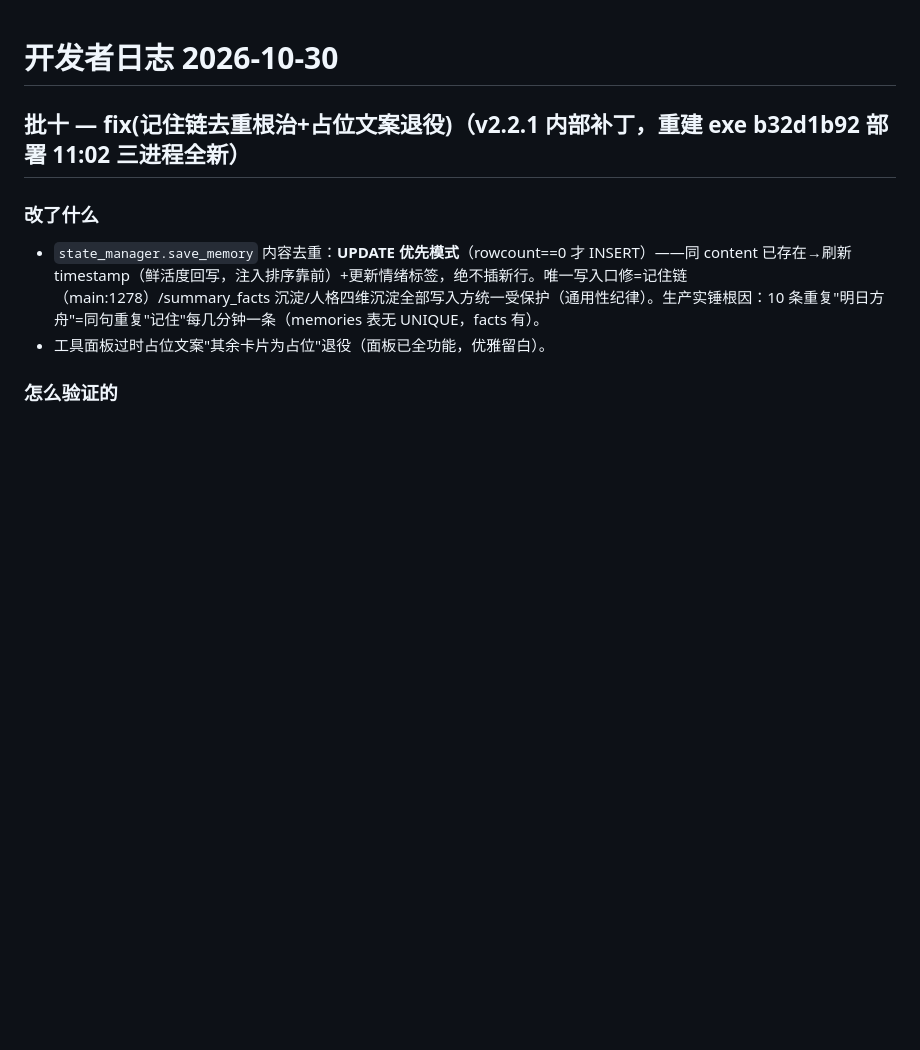
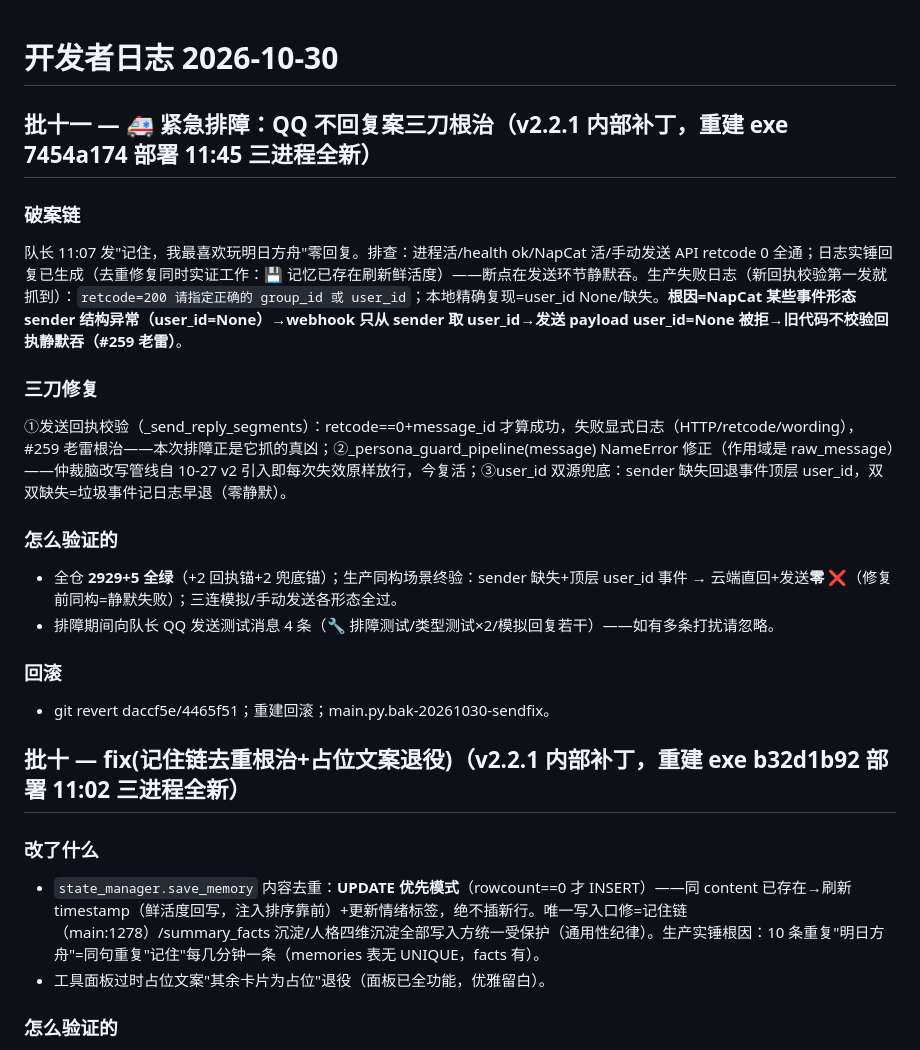
Before and after one commit to Xun201/xiaoju3-agent, a Markdown page: docs/dev_changelog_20261030.md, the part around the change. Rendered like a GitHub page; blank space fills up the shorter version.

Commit message:
docs(changelog 批十一)——QQ 不回复案三刀根治全链记录

```diff
--- a/docs/dev_changelog_20261030.md
+++ b/docs/dev_changelog_20261030.md
@@ -1,4 +1,20 @@
 # 开发者日志 2026-10-30
+
+## 批十一 — 🚑 紧急排障：QQ 不回复案三刀根治（v2.2.1 内部补丁，重建 exe 7454a174 部署 11:45 三进程全新）
+
+### 破案链
+队长 11:07 发"记住，我最喜欢玩明日方舟"零回复。排查：进程活/health ok/NapCat 活/手动发送 API retcode 0 全通；日志实锤回复已生成（去重修复同时实证工作：💾 记忆已存在刷新鲜活度）——断点在发送环节静默吞。生产失败日志（新回执校验第一发就抓到）：`retcode=200 请指定正确的 group_id 或 user_id`；本地精确复现=user_id None/缺失。**根因=NapCat 某些事件形态 sender 结构异常（user_id=None）→webhook 只从 sender 取 user_id→发送 payload user_id=None 被拒→旧代码不校验回执静默吞（#259 老雷）**。
+
+### 三刀修复
+①发送回执校验（_send_reply_segments）：retcode==0+message_id 才算成功，失败显式日志（HTTP/retcode/wording），#259 老雷根治——本次排障正是它抓的真凶；②_persona_guard_pipeline(message) NameError 修正（作用域是 raw_message）——仲裁脑改写管线自 10-27 v2 引入即每次失效原样放行，今复活；③user_id 双源兜底：sender 缺失回退事件顶层 user_id，双双缺失=垃圾事件记日志早退（零静默）。
+
+### 怎么验证的
+- 全仓 **2929+5 全绿**（+2 回执锚+2 兜底锚）；生产同构场景终验：sender 缺失+顶层 user_id 事件 → 云端直回+发送**零 ❌**（修复前同构=静默失败）；三连模拟/手动发送各形态全过。
+- 排障期间向队长 QQ 发送测试消息 4 条（🔧 排障测试/类型测试×2/模拟回复若干）——如有多条打扰请忽略。
+
+### 回滚
+- git revert daccf5e/4465f51；重建回滚；main.py.bak-20261030-sendfix。
+
 
 ## 批十 — fix(记住链去重根治+占位文案退役)（v2.2.1 内部补丁，重建 exe b32d1b92 部署 11:02 三进程全新）
 
```
